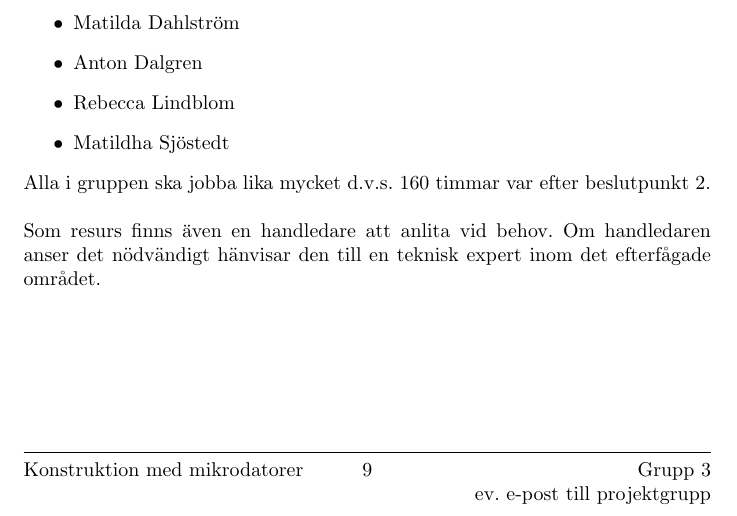
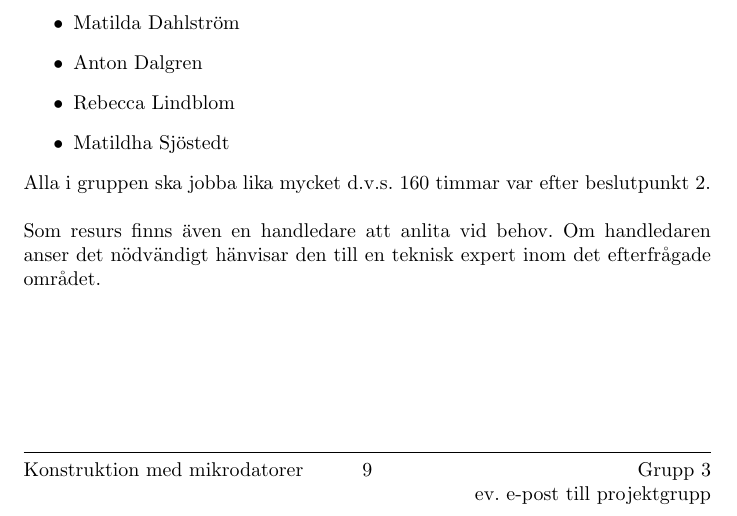
Before and after one commit to SebastianCallh/kartoffel-tsea29, a LaTeX document (projektplan.tex): part of page 9 of 11, cut so that both start at the same text. Compiled offline with pdfLaTeX.

Commit message:
Made some changes i guess

```diff
--- a/projektplan.tex
+++ b/projektplan.tex
@@ -235,7 +235,7 @@ Gruppen består utav 6 personer som totalt ska arbeta 960 timmar med projektet e
 \end{itemize}
 Alla i gruppen ska jobba lika mycket d.v.s. 160 timmar var efter beslutpunkt 2.
 \newline\newline
-Som resurs finns även en handledare att anlita vid behov. Om handledaren anser det nödvändigt hänvisar den till en teknisk expert inom det efterfågade området.
+Som resurs finns även en handledare att anlita vid behov. Om handledaren anser det nödvändigt hänvisar den till en teknisk expert inom det efterfrågade området.
 \subsection{Material}
 Projektet kräver flertalet komponenter och mätutrustning. All utrustning finns tillhandahållen av universitetet och behöver inte beställas. Projektet kommer kräva elektronikkomponenter, t.ex. processorer, sensorer och servon. Det kommer även att krävas en laptop med Bluetooth. Projektmedlemmarna behöver ha tillgång till varsin dator med tillhörande programvaror för utveckling.
 \subsection{Lokaler}
```
